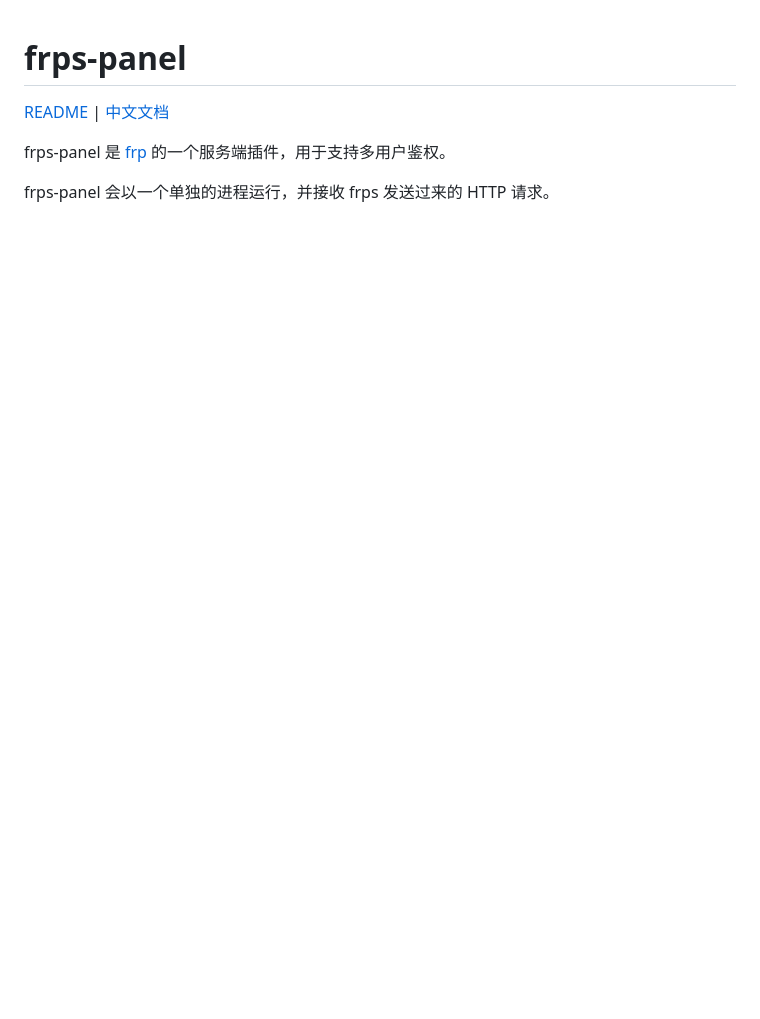
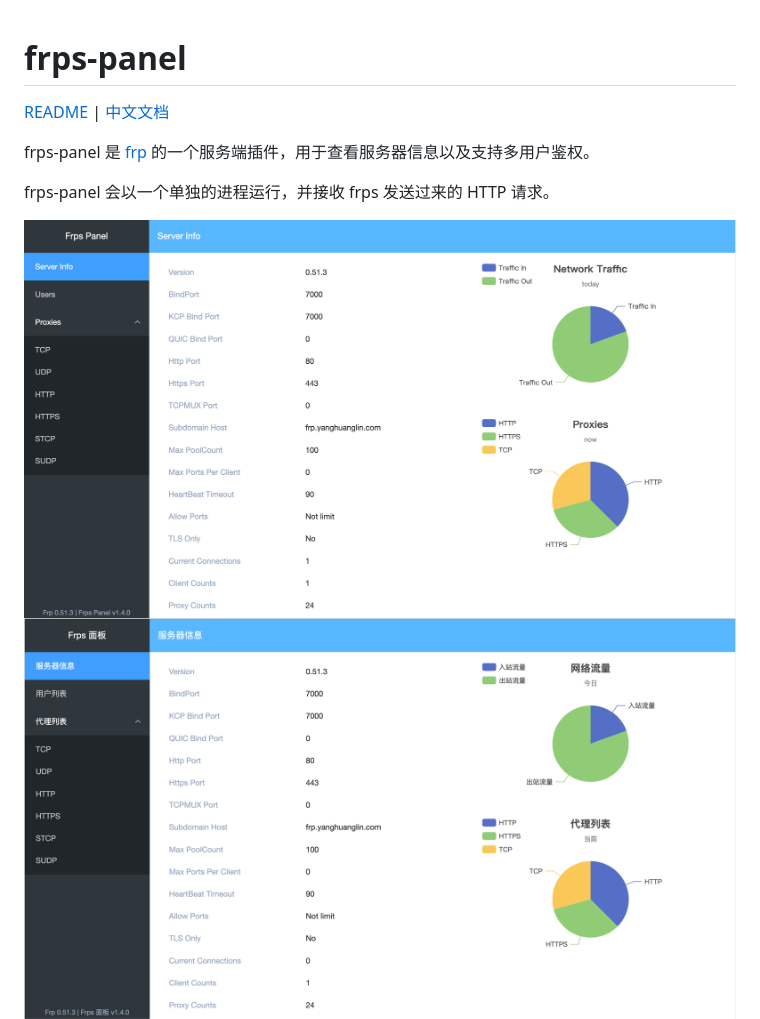
Before and after one commit to yhl452493373/frps-panel, a Markdown page: README_zh.md, the part around the change printed below. Drawn GitHub-style; blank space fills up the shorter version.

```diff
--- a/README_zh.md
+++ b/README_zh.md
@@ -2,9 +2,11 @@
 
 [README](README.md) | [中文文档](README_zh.md)
 
-frps-panel 是 [frp](https://github.com/fatedier/frp) 的一个服务端插件，用于支持多用户鉴权。
+frps-panel 是 [frp](https://github.com/fatedier/frp) 的一个服务端插件，用于查看服务器信息以及支持多用户鉴权。
 
 frps-panel 会以一个单独的进程运行，并接收 frps 发送过来的 HTTP 请求。
 
+![支持英文](screenshots/i18n.png)
+![服务器信息](screenshots/server%20info.png)
 ![用户列表](screenshots/user%20list.png)
 ![新增列表](screenshots/new%20user.png)
```
Also changed, not shown: other parts of README_zh.md (+16 -18 lines), README.md (+19 -19 lines).
